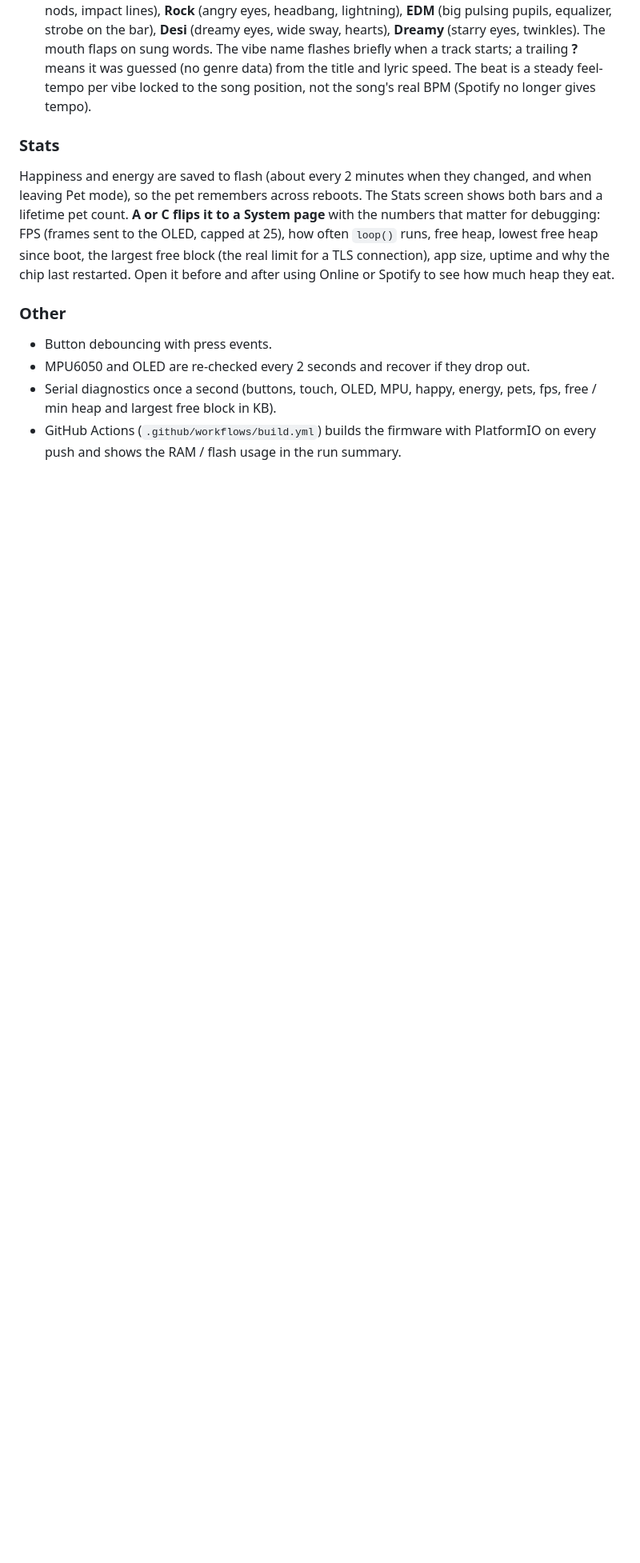
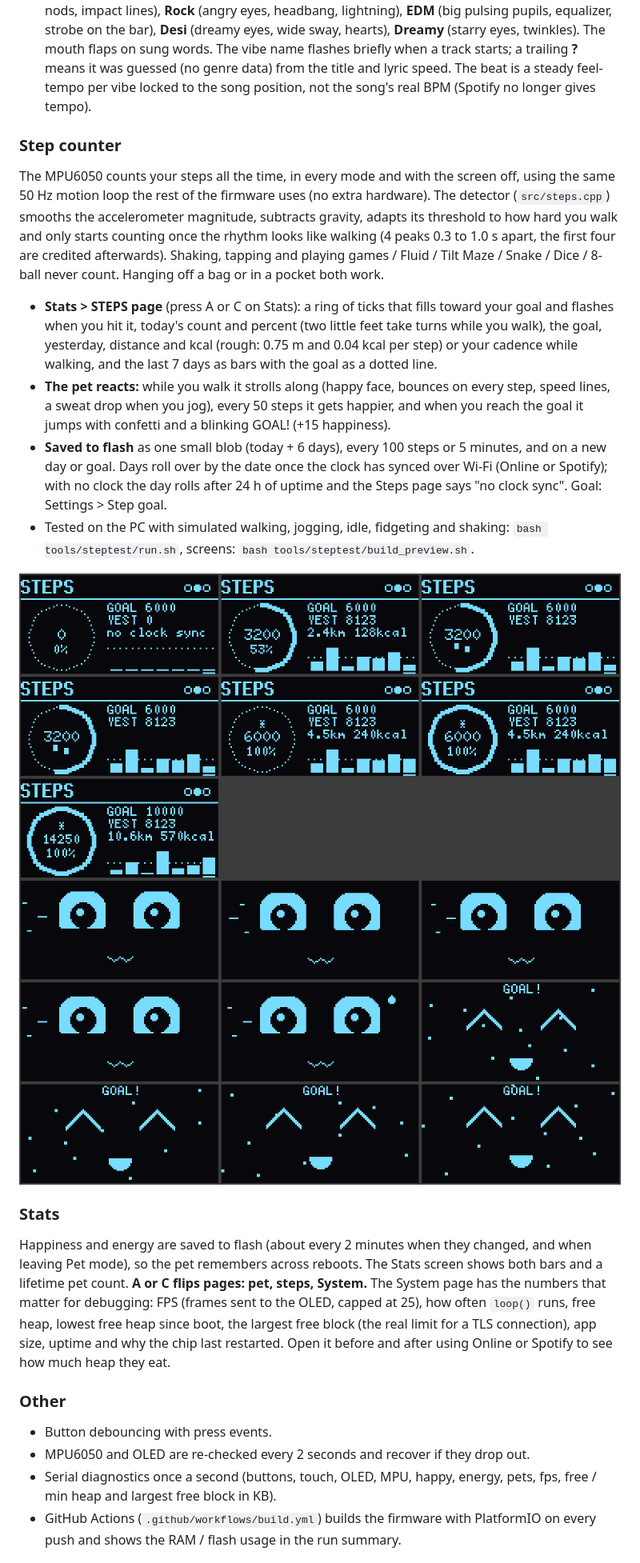
Before and after one commit to Salmon10k/Pocketpet.esp32c3, a Markdown page: README.md, the part around one of its changes. Shown at 80% size. GitHub-like rendering; pictures changed too: docs/images/steps-page.png (added), docs/images/steps-pet.png (added); blank space fills up the shorter version.

```diff
--- a/README.md
+++ b/README.md
@@ -133,8 +133,19 @@ Particle water simulation that follows tilt. Hold the device like a phone, it ca
 - Any touch, button press or movement wakes it up.
 - **Music pet (Settings > Music pet, default On):** while Spotify is playing, Pet mode quietly opens a Spotify session (Wi-Fi, so it costs battery; it drops when the screen turns off or you leave Pet mode) and the pet dances to the song. The reaction depends on the vibe: **Chill** (eyes closed, headphones, slow sway), **Pop** (happy eyes, bounce, notes and sparkles), **Hype** (shades, head nods, impact lines), **Rock** (angry eyes, headbang, lightning), **EDM** (big pulsing pupils, equalizer, strobe on the bar), **Desi** (dreamy eyes, wide sway, hearts), **Dreamy** (starry eyes, twinkles). The mouth flaps on sung words. The vibe name flashes briefly when a track starts; a trailing **?** means it was guessed (no genre data) from the title and lyric speed. The beat is a steady feel-tempo per vibe locked to the song position, not the song's real BPM (Spotify no longer gives tempo).
 
+### Step counter
+The MPU6050 counts your steps all the time, in every mode and with the screen off, using the same 50 Hz motion loop the rest of the firmware uses (no extra hardware). The detector (`src/steps.cpp`) smooths the accelerometer magnitude, subtracts gravity, adapts its threshold to how hard you walk and only starts counting once the rhythm looks like walking (4 peaks 0.3 to 1.0 s apart, the first four are credited afterwards). Shaking, tapping and playing games / Fluid / Tilt Maze / Snake / Dice / 8-ball never count. Hanging off a bag or in a pocket both work.
+
+- **Stats > STEPS page** (press A or C on Stats): a ring of ticks that fills toward your goal and flashes when you hit it, today's count and percent (two little feet take turns while you walk), the goal, yesterday, distance and kcal (rough: 0.75 m and 0.04 kcal per step) or your cadence while walking, and the last 7 days as bars with the goal as a dotted line.
+- **The pet reacts:** while you walk it strolls along (happy face, bounces on every step, speed lines, a sweat drop when you jog), every 50 steps it gets happier, and when you reach the goal it jumps with confetti and a blinking GOAL! (+15 happiness).
+- **Saved to flash** as one small blob (today + 6 days), every 100 steps or 5 minutes, and on a new day or goal. Days roll over by the date once the clock has synced over Wi-Fi (Online or Spotify); with no clock the day rolls after 24 h of uptime and the Steps page says "no clock sync". Goal: Settings > Step goal.
+- Tested on the PC with simulated walking, jogging, idle, fidgeting and shaking: `bash tools/steptest/run.sh`, screens: `bash tools/steptest/build_preview.sh`.
+
+![Steps page states](docs/images/steps-page.png)
+![Walking and goal pet](docs/images/steps-pet.png)
+
 ### Stats
-Happiness and energy are saved to flash (about every 2 minutes when they changed, and when leaving Pet mode), so the pet remembers across reboots. The Stats screen shows both bars and a lifetime pet count. **A or C flips it to a System page** with the numbers that matter for debugging: FPS (frames sent to the OLED, capped at 25), how often `loop()` runs, free heap, lowest free heap since boot, the largest free block (the real limit for a TLS connection), app size, uptime and why the chip last restarted. Open it before and after using Online or Spotify to see how much heap they eat.
+Happiness and energy are saved to flash (about every 2 minutes when they changed, and when leaving Pet mode), so the pet remembers across reboots. The Stats screen shows both bars and a lifetime pet count. **A or C flips pages: pet, steps, System.** The System page has the numbers that matter for debugging: FPS (frames sent to the OLED, capped at 25), how often `loop()` runs, free heap, lowest free heap since boot, the largest free block (the real limit for a TLS connection), app size, uptime and why the chip last restarted. Open it before and after using Online or Spotify to see how much heap they eat.
 
 ### Other
 - Button debouncing with press events.
```
Also changed, not shown: other parts of README.md (+3 -1 lines), HANDOFF.md (+9 -0 lines), 14 other files.
